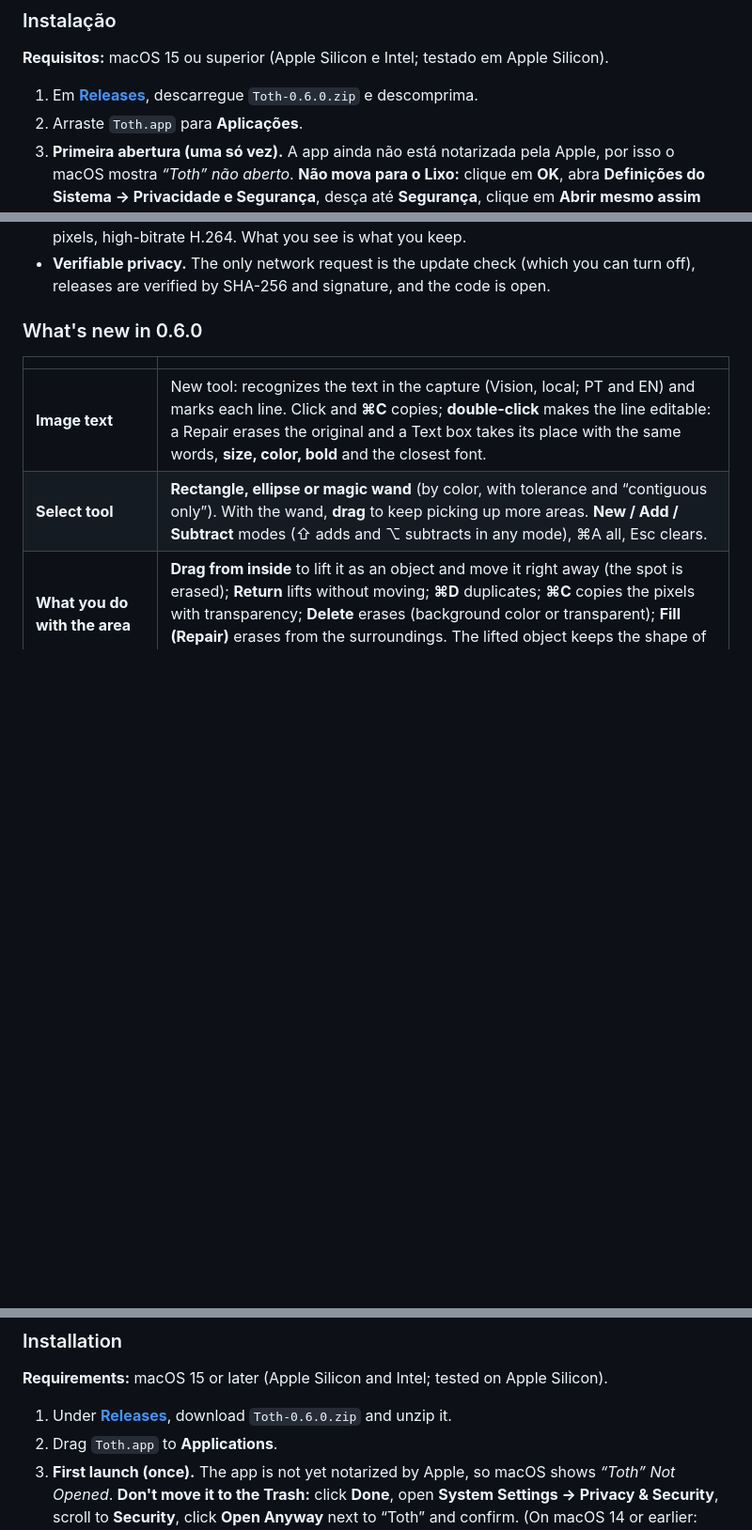
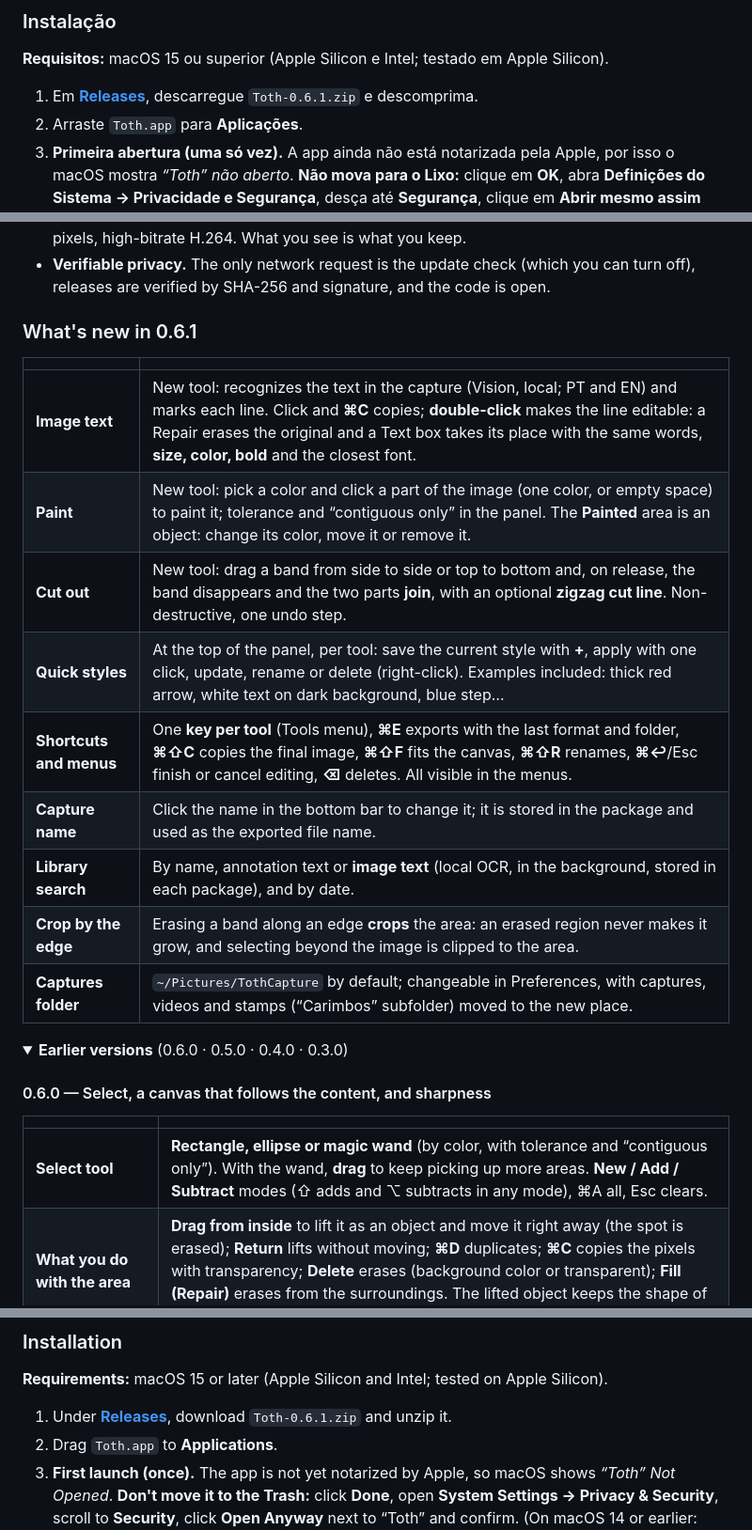
Before and after one commit to LestatPirate/toth, a Markdown page: README.md, 3 parts joined by grey strips. Shown at 94% size. GitHub-like rendering; folded sections open; blank space fills up the shorter version.

```diff
--- a/README.md
+++ b/README.md
@@ -149,7 +157,7 @@ O Toth não tem legendas automáticas, efeitos nem transições, e não partilha
 ### Instalação
 **Requisitos:** macOS 15 ou superior (Apple Silicon e Intel; testado em Apple Silicon).
 
-1. Em [**Releases**](../../releases/latest), descarregue `Toth-0.6.0.zip` e descomprima.
+1. Em [**Releases**](../../releases/latest), descarregue `Toth-0.6.1.zip` e descomprima.
 2. Arraste `Toth.app` para **Aplicações**.
 3. **Primeira abertura (uma só vez).** A app ainda não está notarizada pela Apple, por isso o macOS mostra *“Toth” não aberto*. **Não mova para o Lixo:** clique em **OK**, abra **Definições do Sistema → Privacidade e Segurança**, desça até **Segurança**, clique em **Abrir mesmo assim** junto a “Toth” e confirme. (No macOS 14 ou anterior: botão direito → **Abrir**. No Terminal: `xattr -dr com.apple.quarantine /Applications/Toth.app`.)
 4. **Permissão guiada.** Ao abrir, o Toth verifica a **Gravação de Ecrã** e, se faltar, mostra um guia de 3 passos: **Conceder permissão** → ativar o Toth na lista → **Reiniciar o Toth**.
@@ -200,11 +208,27 @@ Só são precisas as *Command Line Tools* do macOS: `./scripts/build-app.sh` ger
 - **Pixel sharpness.** Capture and recording at the screen's native resolution, 1:1 zoom in screen pixels, high-bitrate H.264. What you see is what you keep.
 - **Verifiable privacy.** The only network request is the update check (which you can turn off), releases are verified by SHA-256 and signature, and the code is open.
 
-### What's new in 0.6.0
+### What's new in 0.6.1
 
 | | |
 |---|---|
 | **Image text** | New tool: recognizes the text in the capture (Vision, local; PT and EN) and marks each line. Click and **⌘C** copies; **double-click** makes the line editable: a Repair erases the original and a Text box takes its place with the same words, **size, color, bold** and the closest font. |
+| **Paint** | New tool: pick a color and click a part of the image (one color, or empty space) to paint it; tolerance and “contiguous only” in the panel. The **Painted** area is an object: change its color, move it or remove it. |
+| **Cut out** | New tool: drag a band from side to side or top to bottom and, on release, the band disappears and the two parts **join**, with an optional **zigzag cut line**. Non-destructive, one undo step. |
+| **Quick styles** | At the top of the panel, per tool: save the current style with **+**, apply with one click, update, rename or delete (right-click). Examples included: thick red arrow, white text on dark background, blue step… |
+| **Shortcuts and menus** | One **key per tool** (Tools menu), **⌘E** exports with the last format and folder, **⌘⇧C** copies the final image, **⌘⇧F** fits the canvas, **⌘⇧R** renames, **⌘↩**/Esc finish or cancel editing, **⌫** deletes. All visible in the menus. |
+| **Capture name** | Click the name in the bottom bar to change it; it is stored in the package and used as the exported file name. |
+| **Library search** | By name, annotation text or **image text** (local OCR, in the background, stored in each package), and by date. |
+| **Crop by the edge** | Erasing a band along an edge **crops** the area: an erased region never makes it grow, and selecting beyond the image is clipped to the area. |
+| **Captures folder** | `~/Pictures/TothCapture` by default; changeable in Preferences, with captures, videos and stamps (“Carimbos” subfolder) moved to the new place. |
+
+<details>
+<summary><b>Earlier versions</b> (0.6.0 · 0.5.0 · 0.4.0 · 0.3.0)</summary>
+
+#### 0.6.0 — Select, a canvas that follows the content, and sharpness
+
+| | |
+|---|---|
 | **Select tool** | **Rectangle, ellipse or magic wand** (by color, with tolerance and “contiguous only”). With the wand, **drag** to keep picking up more areas. **New / Add / Subtract** modes (⇧ adds and ⌥ subtracts in any mode), ⌘A all, Esc clears. |
 | **What you do with the area** | **Drag from inside** to lift it as an object and move it right away (the spot is erased); **Return** lifts without moving; **⌘D** duplicates; **⌘C** copies the pixels with transparency; **Delete** erases (background color or transparent); **Fill (Repair)** erases from the surroundings. The lifted object keeps the shape of the selection. |
 | **Canvas always fits the content** | The work area grows when an element goes outside and **shrinks** when it comes back, is hidden or deleted. Changing the area by hand turns the fit off; the panel turns it back on. |
@@ -273,7 +295,7 @@ Toth has no automatic captions, effects or transitions, and does not share onlin
 ### Installation
 **Requirements:** macOS 15 or later (Apple Silicon and Intel; tested on Apple Silicon).
 
-1. Under [**Releases**](../../releases/latest), download `Toth-0.6.0.zip` and unzip it.
+1. Under [**Releases**](../../releases/latest), download `Toth-0.6.1.zip` and unzip it.
 2. Drag `Toth.app` to **Applications**.
 3. **First launch (once).** The app is not yet notarized by Apple, so macOS shows *“Toth” Not Opened*. **Don't move it to the Trash:** click **Done**, open **System Settings → Privacy & Security**, scroll to **Security**, click **Open Anyway** next to “Toth” and confirm. (On macOS 14 or earlier: right-click → **Open**. In Terminal: `xattr -dr com.apple.quarantine /Applications/Toth.app`.)
 4. **Guided permission.** On launch, Toth checks **Screen Recording** and, if missing, shows a 3-step guide: **Grant permission** → turn Toth on in the list → **Restart Toth**.
```
Also changed, not shown: other parts of README.md (+18 -12 lines), docs/images/toth-editor-en.png, docs/images/toth-editor-pt.png, 2 other files.
